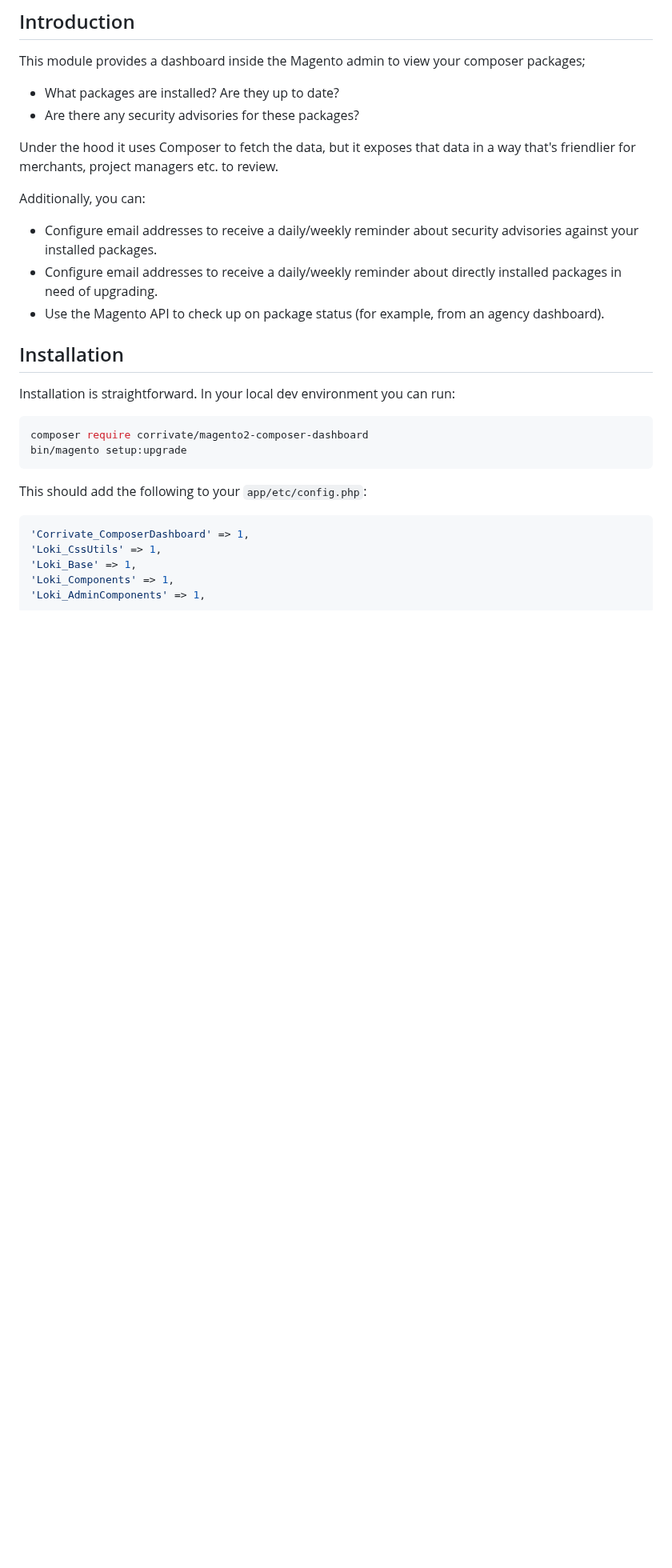
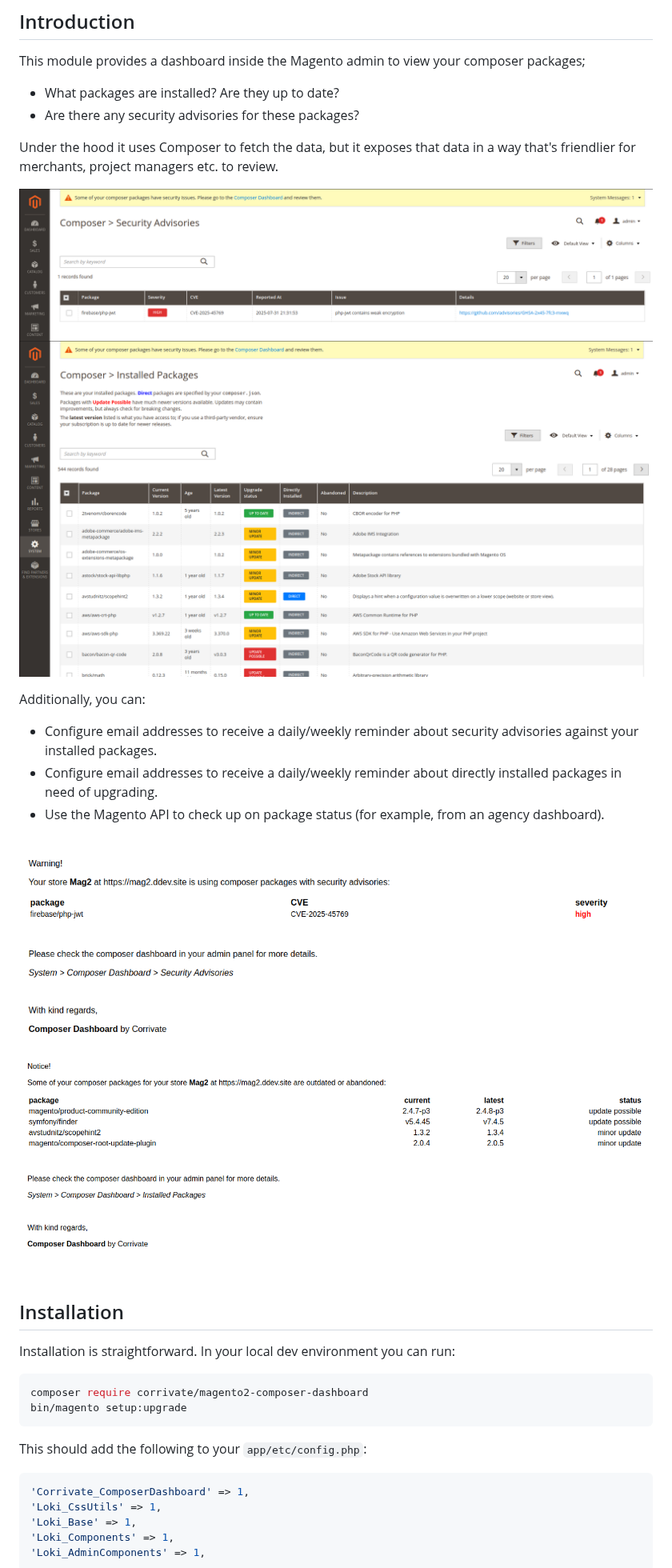
Before and after one commit to LBannenberg/magento2-composer-dashboard, a Markdown page: README.md, the part around the change. Shown at 80% size. Drawn GitHub-style; pictures changed too: docs/advisories-dashboard.png (added), docs/advisories-email.png (added), docs/installed-dashboard.png (added); blank space fills up the shorter version.

```diff
--- a/README.md
+++ b/README.md
@@ -19,10 +19,17 @@ This module provides a dashboard inside the Magento admin to view your composer
 
 Under the hood it uses Composer to fetch the data, but it exposes that data in a way that's friendlier for merchants, project managers etc. to review.
 
+![Dashboard with security advisories](docs/advisories-dashboard.png)
+![Dashboard with installed packages](docs/installed-dashboard.png)
+
+
 Additionally, you can:
 * Configure email addresses to receive a daily/weekly reminder about security advisories against your installed packages.
 * Configure email addresses to receive a daily/weekly reminder about directly installed packages in need of upgrading.
 * Use the Magento API to check up on package status (for example, from an agency dashboard).
+
+![Reminder email about security advisories](docs/advisories-email.png)
+![Reminder email about outdated packages](docs/outdated-email.png)
 
 ## Installation
 
```
